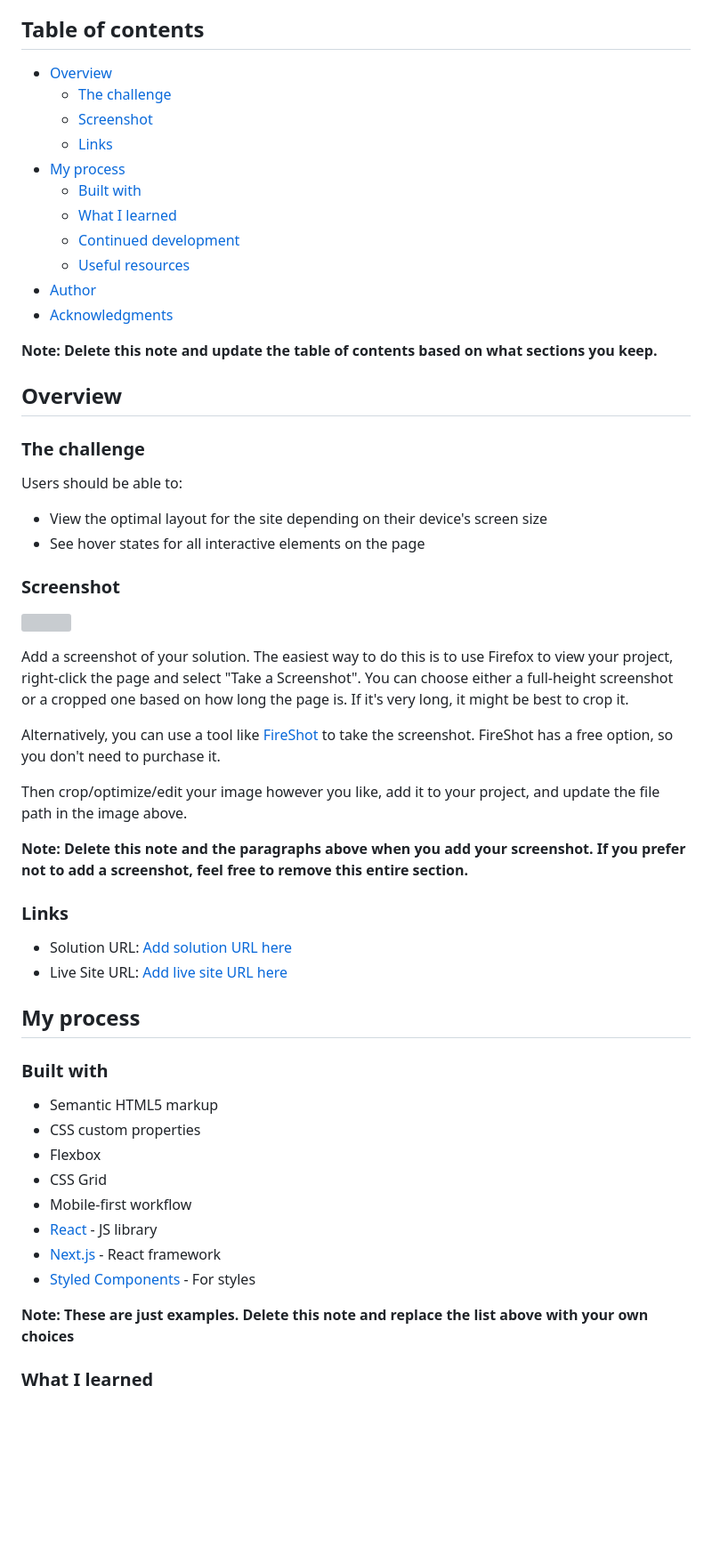
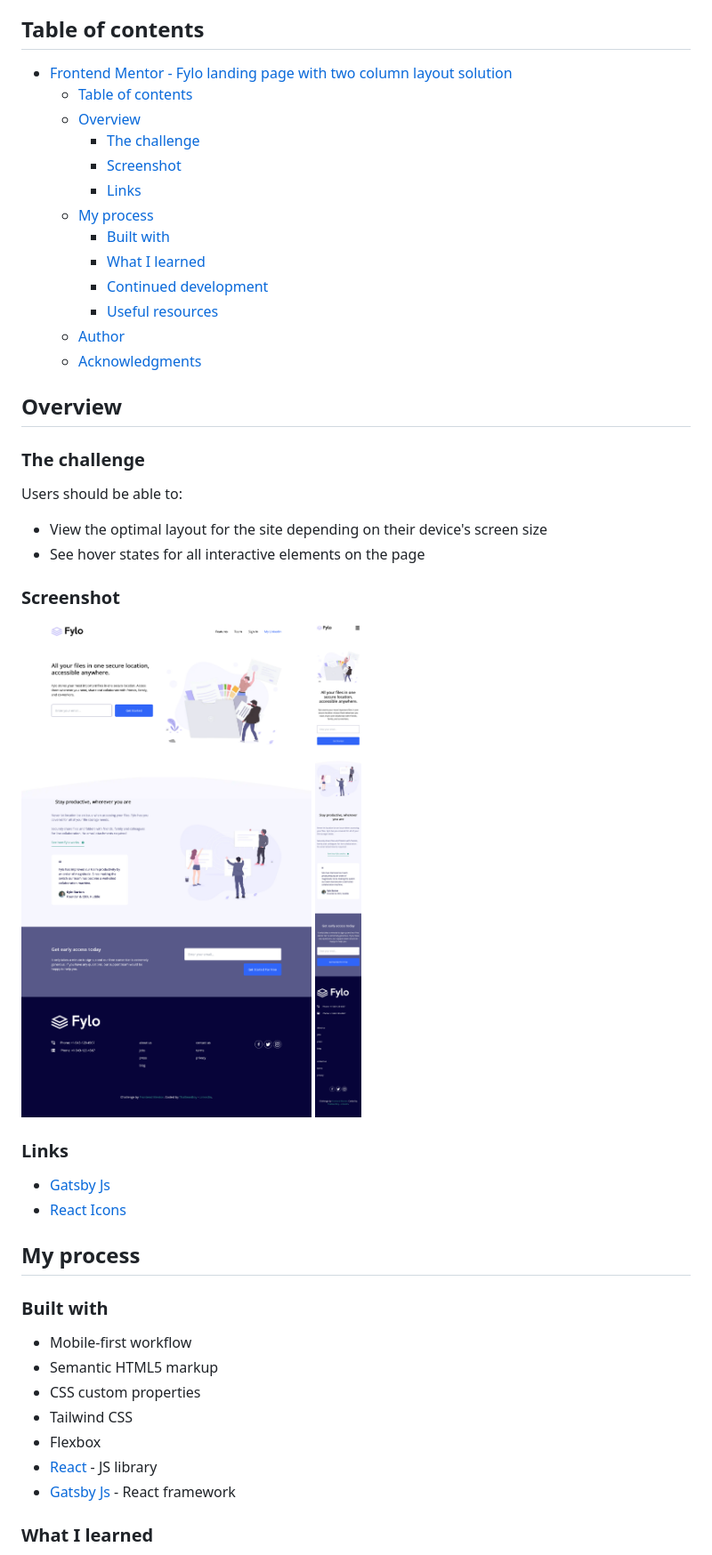
Before and after one commit to ThaBeanBoy/Front-End-Mentor-Fylo-Landing-Page, a Markdown page: README-template.md, the part around the change printed below. Shown: that part at 89% size. Drawn GitHub-style; pictures changed too: screenshot-mobile.png (added), screenshot.png (added); blank space fills up the shorter version; grey boxes are pictures that could not be loaded.

Commit message:
Completed project

```diff
--- a/README-template.md
+++ b/README-template.md
@@ -4,19 +4,19 @@ This is a solution to the [Fylo landing page with two column layout challenge on
 
 ## Table of contents
 
-- [Overview](#overview)
-  - [The challenge](#the-challenge)
-  - [Screenshot](#screenshot)
-  - [Links](#links)
-- [My process](#my-process)
-  - [Built with](#built-with)
-  - [What I learned](#what-i-learned)
-  - [Continued development](#continued-development)
-  - [Useful resources](#useful-resources)
-- [Author](#author)
-- [Acknowledgments](#acknowledgments)
-
-**Note: Delete this note and update the table of contents based on what sections you keep.**
+- [Frontend Mentor - Fylo landing page with two column layout solution](#frontend-mentor---fylo-landing-page-with-two-column-layout-solution)
+  - [Table of contents](#table-of-contents)
+  - [Overview](#overview)
+    - [The challenge](#the-challenge)
+    - [Screenshot](#screenshot)
+    - [Links](#links)
+  - [My process](#my-process)
+    - [Built with](#built-with)
+    - [What I learned](#what-i-learned)
+    - [Continued development](#continued-development)
+    - [Useful resources](#useful-resources)
+  - [Author](#author)
+  - [Acknowledgments](#acknowledgments)
 
 ## Overview
 
@@ -29,35 +29,25 @@ Users should be able to:
 
 ### Screenshot
 
-![](./screenshot.jpg)
-
-Add a screenshot of your solution. The easiest way to do this is to use Firefox to view your project, right-click the page and select "Take a Screenshot". You can choose either a full-height screenshot or a cropped one based on how long the page is. If it's very long, it might be best to crop it.
-
-Alternatively, you can use a tool like [FireShot](https://getfireshot.com/) to take the screenshot. FireShot has a free option, so you don't need to purchase it.
-
-Then crop/optimize/edit your image however you like, add it to your project, and update the file path in the image above.
-
-**Note: Delete this note and the paragraphs above when you add your screenshot. If you prefer not to add a screenshot, feel free to remove this entire section.**
+![](./screenshot.png)
+![](./screenshot-mobile.png)
 
 ### Links
 
-- Solution URL: [Add solution URL here](https://your-solution-url.com)
-- Live Site URL: [Add live site URL here](https://your-live-site-url.com)
+- [Gatsby Js](https://your-live-site-url.com)
+- [React Icons](https://react-icons.github.io/react-icons/)
 
 ## My process
 
 ### Built with
 
+- Mobile-first workflow
 - Semantic HTML5 markup
 - CSS custom properties
+- Tailwind CSS
 - Flexbox
-- CSS Grid
-- Mobile-first workflow
 - [React](https://reactjs.org/) - JS library
-- [Next.js](https://nextjs.org/) - React framework
-- [Styled Components](https://styled-components.com/) - For styles
-
-**Note: These are just examples. Delete this note and replace the list above with your own choices**
+- [Gatsby Js](https://your-live-site-url.com) - React framework
 
 ### What I learned
 
```
Also changed, not shown: other parts of README-template.md (+4 -2 lines), 11 other files.
